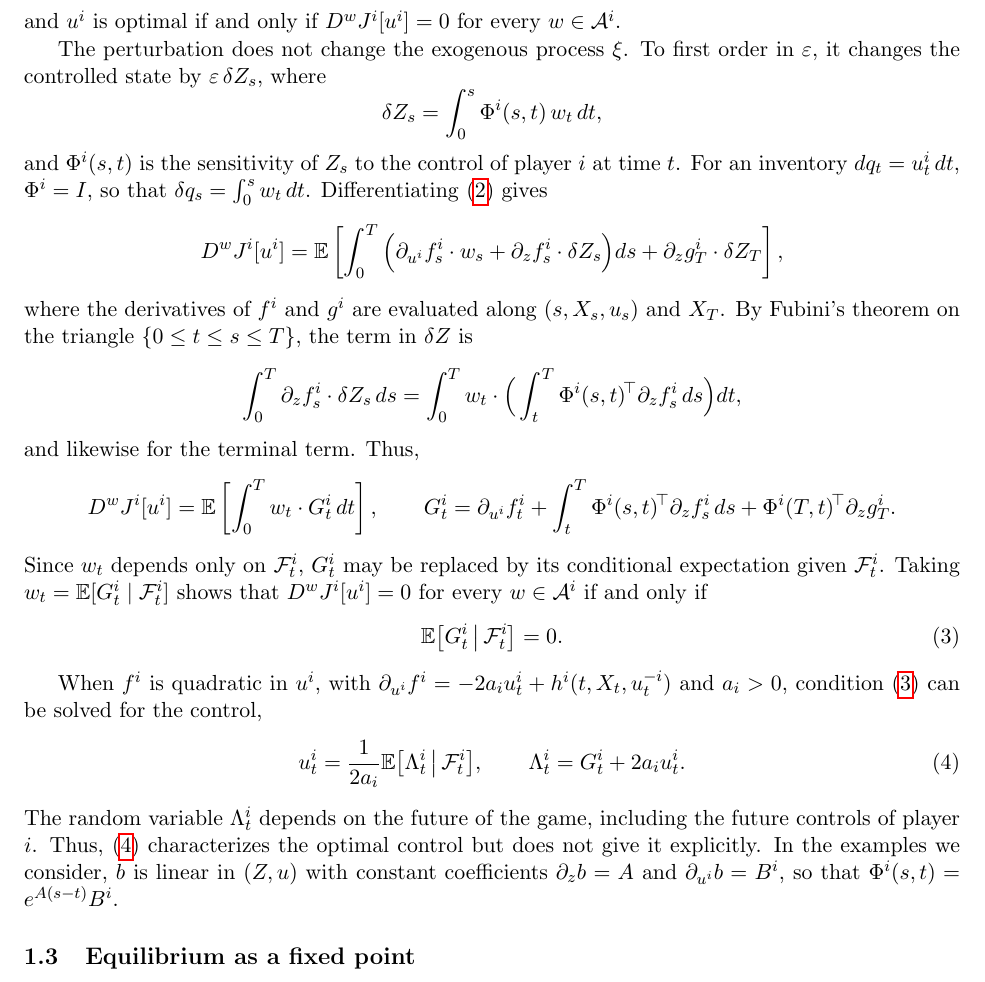
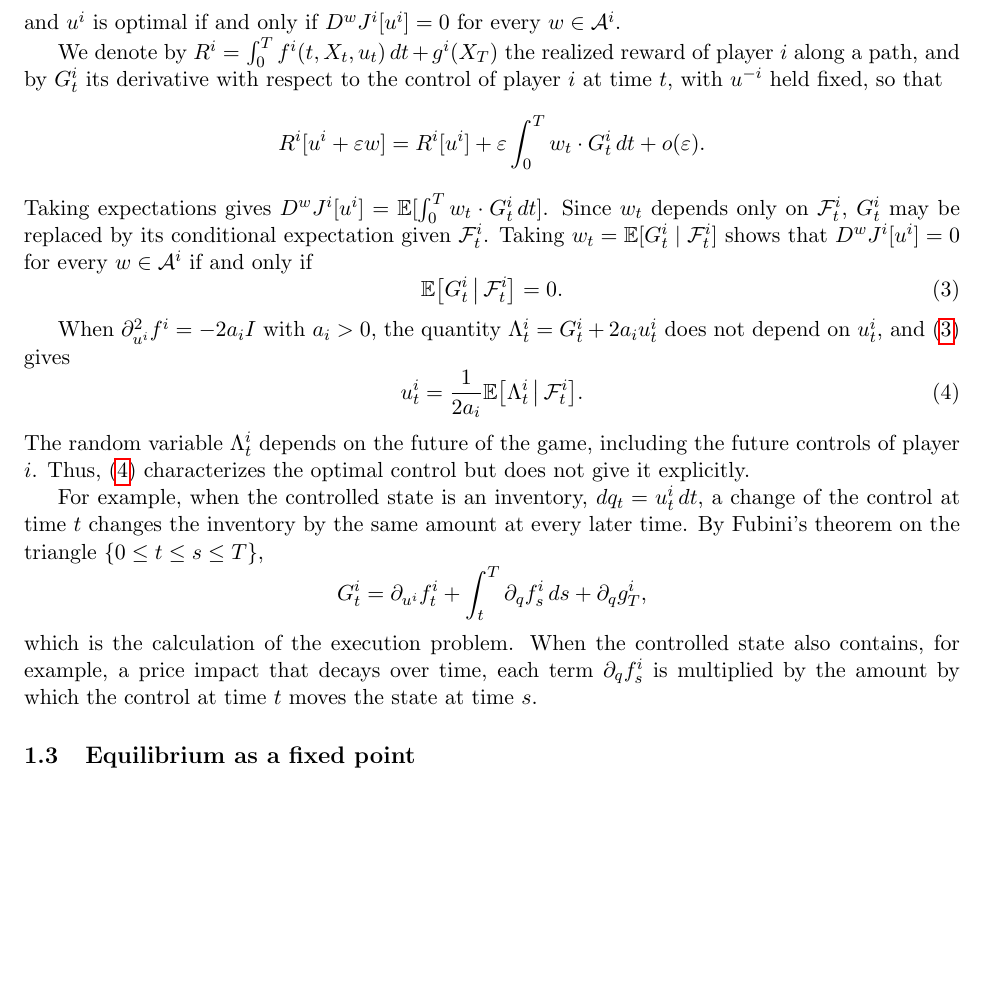
Before and after one commit to bilalhusain126/partial-info-games, a LaTeX document (notes/method.tex): part of page 2 of 4, cut so that both start at the same text, the shorter picture padded with empty space. Compiled offline with pdfLaTeX.

Commit message:
Method note: G as the pathwise derivative of the realised reward; inventory example in place of the general sensitivity

```diff
--- a/notes/method.tex
+++ b/notes/method.tex
@@ -57,35 +57,28 @@ We fix $u^{-i}$ and assume that $J^i[\,\cdot\,, u^{-i}]$ is concave. For $w \in
 \end{equation*}
 and $u^i$ is optimal if and only if $D^w J^i[u^i] = 0$ for every $w \in \mathcal{A}^i$.
 
-The perturbation does not change the exogenous process $\xi$. To first order in $\varepsilon$, it changes the controlled state by $\varepsilon \, \delta Z_s$, where
+We denote by $R^i = \int_0^T f^i(t, X_t, u_t) \, dt + g^i(X_T)$ the realized reward of player $i$ along a path, and by $G^i_t$ its derivative with respect to the control of player $i$ at time $t$, with $u^{-i}$ held fixed, so that
 \begin{equation*}
-  \delta Z_s = \int_0^s \Phi^i(s, t) \, w_t \, dt ,
+  R^i[u^i + \varepsilon w] = R^i[u^i] + \varepsilon \int_0^T w_t \cdot G^i_t \, dt + o(\varepsilon) .
 \end{equation*}
-and $\Phi^i(s, t)$ is the sensitivity of $Z_s$ to the control of player $i$ at time $t$. For an inventory $dq_t = u^i_t \, dt$, $\Phi^i = I$, so that $\delta q_s = \int_0^s w_t \, dt$. Differentiating \eqref{eq:objective} gives
-\begin{equation*}
-  D^w J^i[u^i] = \E\left[ \int_0^T \Big( \partial_{u^i} f^i_s \cdot w_s + \partial_z f^i_s \cdot \delta Z_s \Big) ds + \partial_z g^i_T \cdot \delta Z_T \right] ,
-\end{equation*}
-where the derivatives of $f^i$ and $g^i$ are evaluated along $(s, X_s, u_s)$ and $X_T$. By Fubini's theorem on the triangle $\{0 \le t \le s \le T\}$, the term in $\delta Z$ is
-\begin{equation*}
-  \int_0^T \partial_z f^i_s \cdot \delta Z_s \, ds = \int_0^T w_t \cdot \Big( \int_t^T \Phi^i(s, t)\T \partial_z f^i_s \, ds \Big) dt ,
-\end{equation*}
-and likewise for the terminal term. Thus,
-\begin{equation*}
-  D^w J^i[u^i] = \E\left[ \int_0^T w_t \cdot G^i_t \, dt \right] , \qquad
-  G^i_t = \partial_{u^i} f^i_t + \int_t^T \Phi^i(s, t)\T \partial_z f^i_s \, ds + \Phi^i(T, t)\T \partial_z g^i_T .
-\end{equation*}
-Since $w_t$ depends only on $\F^i_t$, $G^i_t$ may be replaced by its conditional expectation given $\F^i_t$. Taking $w_t = \E[G^i_t \mid \F^i_t]$ shows that $D^w J^i[u^i] = 0$ for every $w \in \mathcal{A}^i$ if and only if
+Taking expectations gives $D^w J^i[u^i] = \E[ \int_0^T w_t \cdot G^i_t \, dt ]$. Since $w_t$ depends only on $\F^i_t$, $G^i_t$ may be replaced by its conditional expectation given $\F^i_t$. Taking $w_t = \E[G^i_t \mid \F^i_t]$ shows that $D^w J^i[u^i] = 0$ for every $w \in \mathcal{A}^i$ if and only if
 \begin{equation}
   \label{eq:foc}
   \E\big[ G^i_t \,\big|\, \F^i_t \big] = 0 .
 \end{equation}
 
-When $f^i$ is quadratic in $u^i$, with $\partial_{u^i} f^i = - 2 a_i u^i_t + h^i(t, X_t, u^{-i}_t)$ and $a_i > 0$, condition \eqref{eq:foc} can be solved for the control,
+When $\partial^2_{u^i} f^i = - 2 a_i I$ with $a_i > 0$, the quantity $\Lambda^i_t = G^i_t + 2 a_i u^i_t$ does not depend on $u^i_t$, and \eqref{eq:foc} gives
 \begin{equation}
   \label{eq:control}
-  u^i_t = \frac{1}{2 a_i} \E\big[ \Lambda^i_t \,\big|\, \F^i_t \big] , \qquad \Lambda^i_t = G^i_t + 2 a_i u^i_t .
+  u^i_t = \frac{1}{2 a_i} \E\big[ \Lambda^i_t \,\big|\, \F^i_t \big] .
 \end{equation}
-The random variable $\Lambda^i_t$ depends on the future of the game, including the future controls of player $i$. Thus, \eqref{eq:control} characterizes the optimal control but does not give it explicitly. In the examples we consider, $b$ is linear in $(Z, u)$ with constant coefficients $\partial_z b = A$ and $\partial_{u^i} b = B^i$, so that $\Phi^i(s, t) = e^{A(s - t)} B^i$.
+The random variable $\Lambda^i_t$ depends on the future of the game, including the future controls of player $i$. Thus, \eqref{eq:control} characterizes the optimal control but does not give it explicitly.
+
+For example, when the controlled state is an inventory, $dq_t = u^i_t \, dt$, a change of the control at time $t$ changes the inventory by the same amount at every later time. By Fubini's theorem on the triangle $\{0 \le t \le s \le T\}$,
+\begin{equation*}
+  G^i_t = \partial_{u^i} f^i_t + \int_t^T \partial_q f^i_s \, ds + \partial_q g^i_T ,
+\end{equation*}
+which is the calculation of the execution problem. When the controlled state also contains, for example, a price impact that decays over time, each term $\partial_q f^i_s$ is multiplied by the amount by which the control at time $t$ moves the state at time $s$.
 
 \subsection{Equilibrium as a fixed point}
 \label{sec:fixed-point}
```
